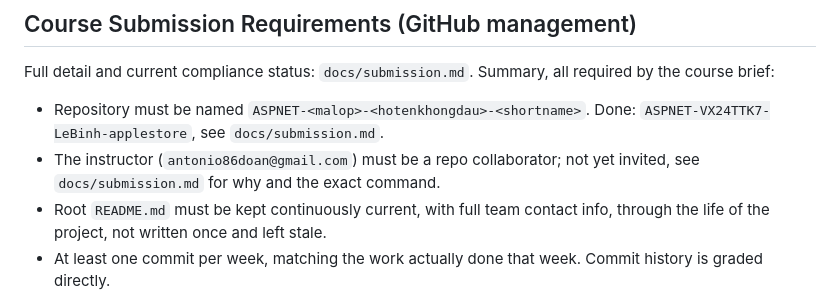
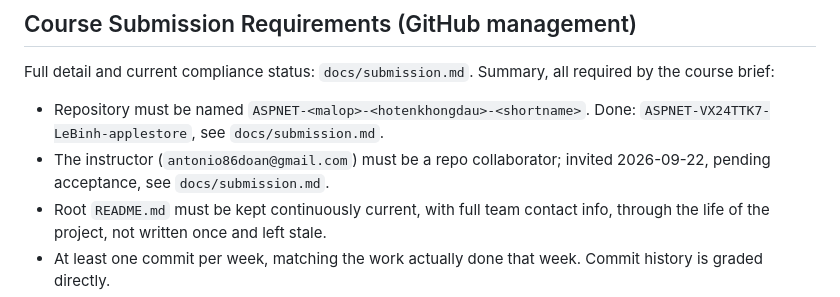
Before and after one commit to BDucky/ASPNET-VX24TTK7-LeBinh-applestore, a Markdown page: CLAUDE.md, the part around the change. Drawn GitHub-style.

```diff
--- a/CLAUDE.md
+++ b/CLAUDE.md
@@ -110,7 +110,7 @@ required by the course brief:
 - Repository must be named `ASPNET-<malop>-<hotenkhongdau>-<shortname>`.
   Done: `ASPNET-VX24TTK7-LeBinh-applestore`, see `docs/submission.md`.
 - The instructor (`antonio86doan@gmail.com`) must be a repo collaborator;
-  not yet invited, see `docs/submission.md` for why and the exact command.
+  invited 2026-09-22, pending acceptance, see `docs/submission.md`.
 - Root `README.md` must be kept continuously current, with full team contact
   info, through the life of the project, not written once and left stale.
 - At least one commit per week, matching the work actually done that week.
```
Also changed, not shown: docs/submission.md (+9 -5 lines).
